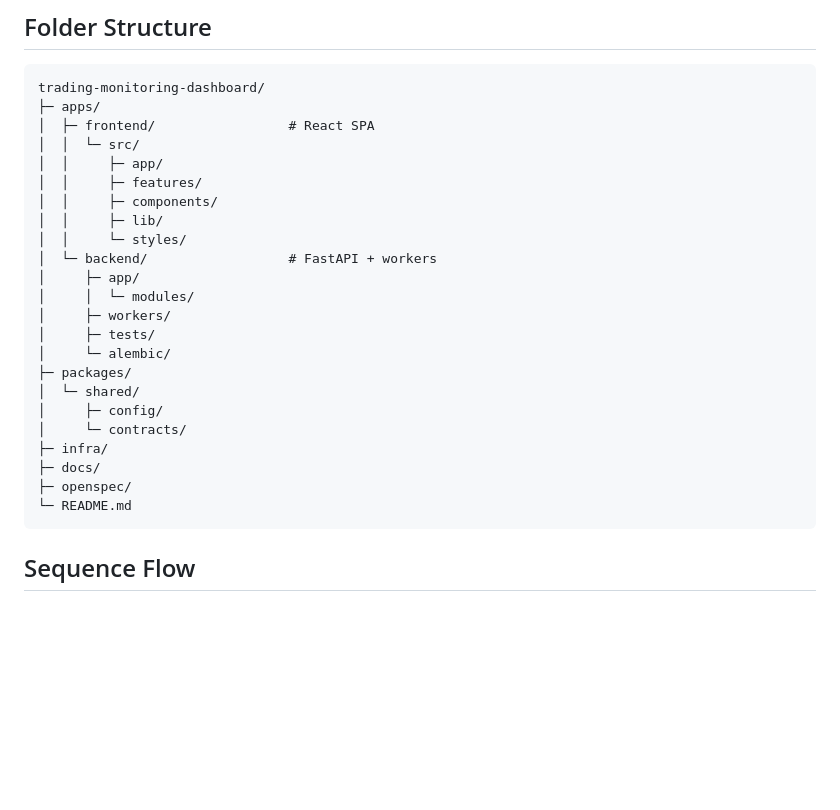
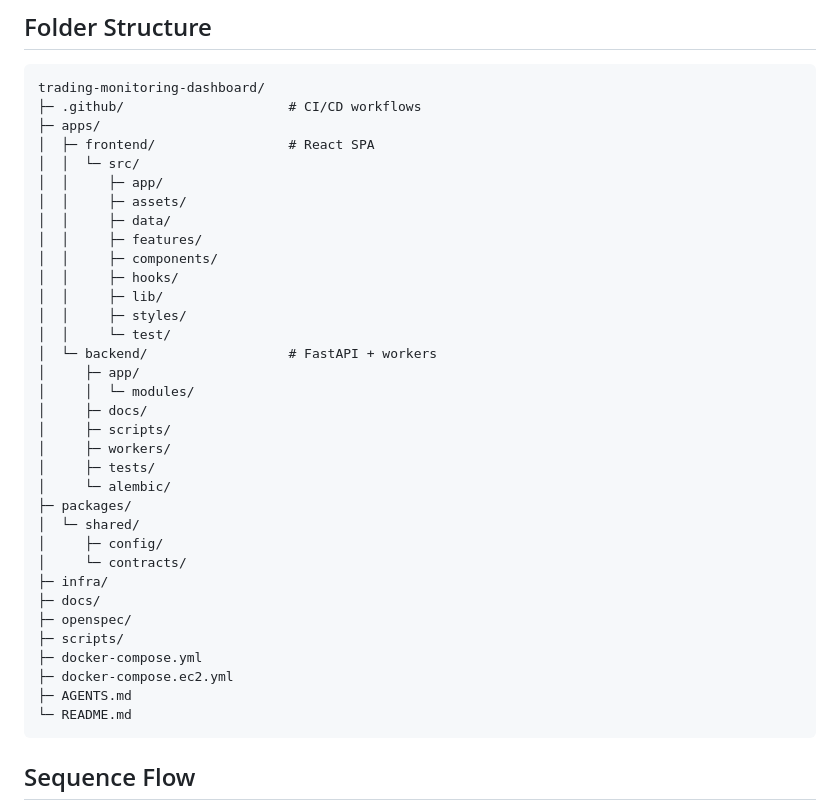
Before and after one commit to dicksonchai98/trading-monitoring-dashboard, a Markdown page: README.md, the part around the change. Rendered like a GitHub page; blank space fills up the shorter version.

Commit message:
feat: update folder structure in README to reflect new directories and files

````diff
--- a/README.md
+++ b/README.md
@@ -185,17 +185,24 @@ flowchart TB
 
 ```txt
 trading-monitoring-dashboard/
+├─ .github/                     # CI/CD workflows
 ├─ apps/
 │  ├─ frontend/                 # React SPA
 │  │  └─ src/
 │  │     ├─ app/
+│  │     ├─ assets/
+│  │     ├─ data/
 │  │     ├─ features/
 │  │     ├─ components/
+│  │     ├─ hooks/
 │  │     ├─ lib/
-│  │     └─ styles/
+│  │     ├─ styles/
+│  │     └─ test/
 │  └─ backend/                  # FastAPI + workers
 │     ├─ app/
 │     │  └─ modules/
+│     ├─ docs/
+│     ├─ scripts/
 │     ├─ workers/
 │     ├─ tests/
 │     └─ alembic/
@@ -206,6 +213,10 @@ trading-monitoring-dashboard/
 ├─ infra/
 ├─ docs/
 ├─ openspec/
+├─ scripts/
+├─ docker-compose.yml
+├─ docker-compose.ec2.yml
+├─ AGENTS.md
 └─ README.md
 ```
 
````
